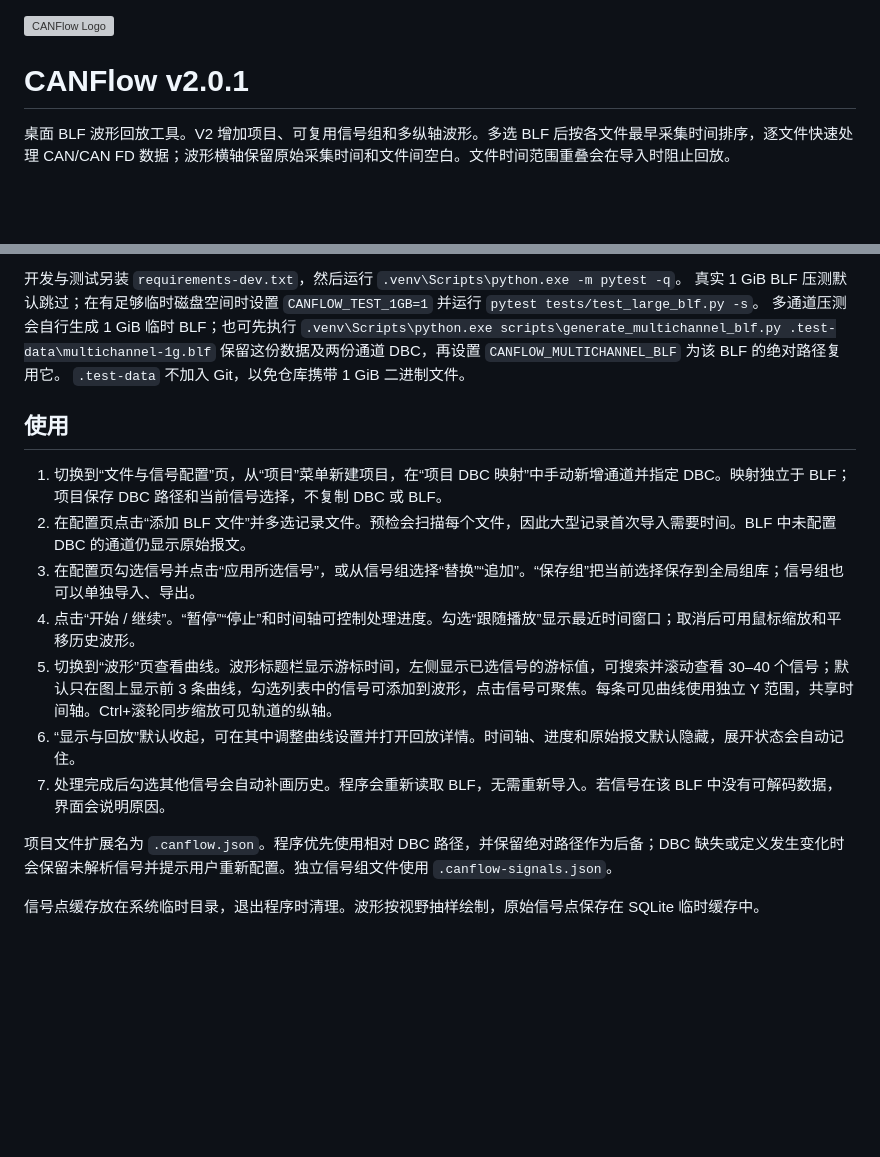
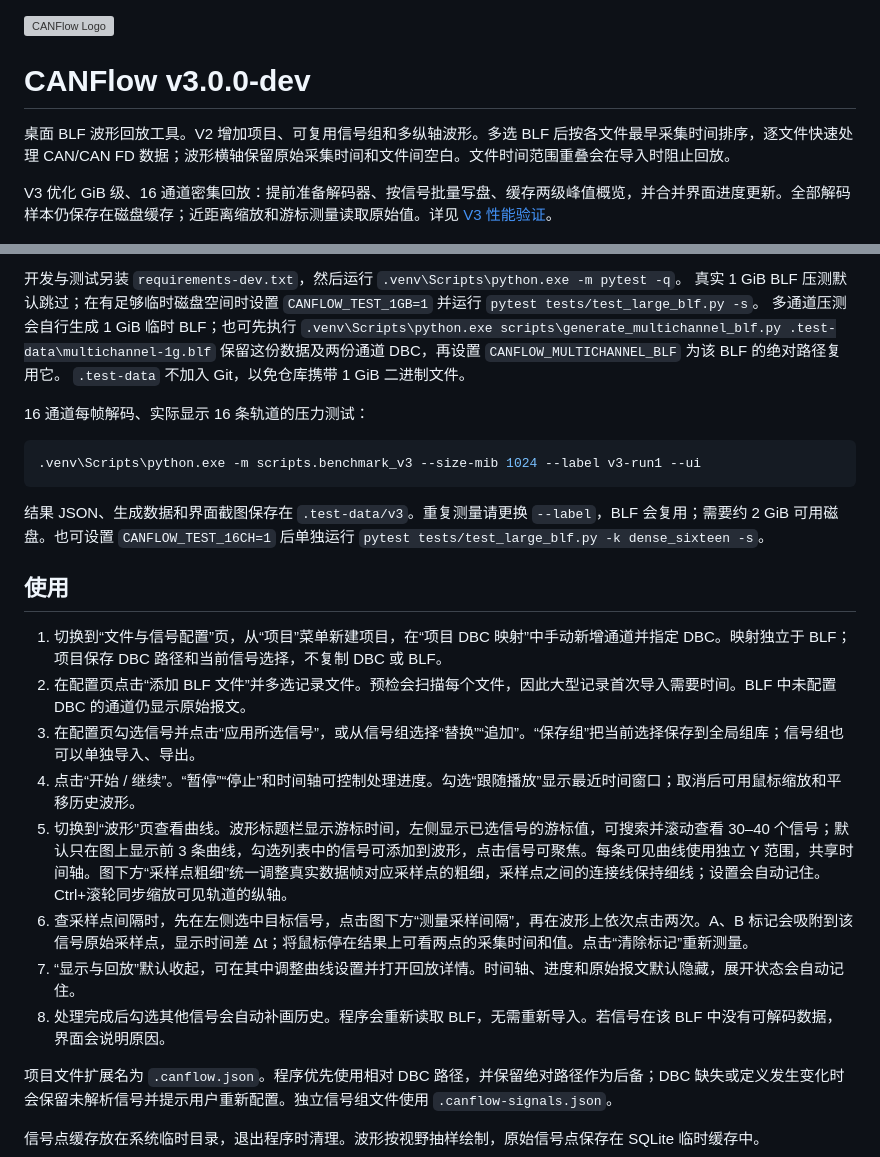
Before and after one commit to lingPoint/CANFlow, a Markdown page: README.md, 2 parts joined by grey strips. GitHub-like rendering; blank space fills up the shorter version; grey boxes are pictures that could not be loaded.

````diff
--- a/README.md
+++ b/README.md
@@ -1,8 +1,10 @@
 ![CANFlow Logo](docs/images/canflow-logo.svg)
 
-# CANFlow v2.0.1
+# CANFlow v3.0.0-dev
 
 桌面 BLF 波形回放工具。V2 增加项目、可复用信号组和多纵轴波形。多选 BLF 后按各文件最早采集时间排序，逐文件快速处理 CAN/CAN FD 数据；波形横轴保留原始采集时间和文件间空白。文件时间范围重叠会在导入时阻止回放。
+
+V3 优化 GiB 级、16 通道密集回放：提前准备解码器、按信号批量写盘、缓存两级峰值概览，并合并界面进度更新。全部解码样本仍保存在磁盘缓存；近距离缩放和游标测量读取原始值。详见 [V3 性能验证](docs/v3-performance.md)。
 
 ![CANFlow 桌面界面示例](docs/images/canflow-screenshot.png)
 
@@ -31,15 +33,24 @@ python -m venv .venv
 保留这份数据及两份通道 DBC，再设置 `CANFLOW_MULTICHANNEL_BLF` 为该 BLF 的绝对路径复用它。
 `.test-data` 不加入 Git，以免仓库携带 1 GiB 二进制文件。
 
+16 通道每帧解码、实际显示 16 条轨道的压力测试：
+
+```powershell
+.venv\Scripts\python.exe -m scripts.benchmark_v3 --size-mib 1024 --label v3-run1 --ui
+```
+
+结果 JSON、生成数据和界面截图保存在 `.test-data/v3`。重复测量请更换 `--label`，BLF 会复用；需要约 2 GiB 可用磁盘。也可设置 `CANFLOW_TEST_16CH=1` 后单独运行 `pytest tests/test_large_blf.py -k dense_sixteen -s`。
+
 ## 使用
 
 1. 切换到“文件与信号配置”页，从“项目”菜单新建项目，在“项目 DBC 映射”中手动新增通道并指定 DBC。映射独立于 BLF；项目保存 DBC 路径和当前信号选择，不复制 DBC 或 BLF。
 2. 在配置页点击“添加 BLF 文件”并多选记录文件。预检会扫描每个文件，因此大型记录首次导入需要时间。BLF 中未配置 DBC 的通道仍显示原始报文。
 3. 在配置页勾选信号并点击“应用所选信号”，或从信号组选择“替换”“追加”。“保存组”把当前选择保存到全局组库；信号组也可以单独导入、导出。
 4. 点击“开始 / 继续”。“暂停”“停止”和时间轴可控制处理进度。勾选“跟随播放”显示最近时间窗口；取消后可用鼠标缩放和平移历史波形。
-5. 切换到“波形”页查看曲线。波形标题栏显示游标时间，左侧显示已选信号的游标值，可搜索并滚动查看 30–40 个信号；默认只在图上显示前 3 条曲线，勾选列表中的信号可添加到波形，点击信号可聚焦。每条可见曲线使用独立 Y 范围，共享时间轴。Ctrl+滚轮同步缩放可见轨道的纵轴。
-6. “显示与回放”默认收起，可在其中调整曲线设置并打开回放详情。时间轴、进度和原始报文默认隐藏，展开状态会自动记住。
-7. 处理完成后勾选其他信号会自动补画历史。程序会重新读取 BLF，无需重新导入。若信号在该 BLF 中没有可解码数据，界面会说明原因。
+5. 切换到“波形”页查看曲线。波形标题栏显示游标时间，左侧显示已选信号的游标值，可搜索并滚动查看 30–40 个信号；默认只在图上显示前 3 条曲线，勾选列表中的信号可添加到波形，点击信号可聚焦。每条可见曲线使用独立 Y 范围，共享时间轴。图下方“采样点粗细”统一调整真实数据帧对应采样点的粗细，采样点之间的连接线保持细线；设置会自动记住。Ctrl+滚轮同步缩放可见轨道的纵轴。
+6. 查采样点间隔时，先在左侧选中目标信号，点击图下方“测量采样间隔”，再在波形上依次点击两次。A、B 标记会吸附到该信号原始采样点，显示时间差 Δt；将鼠标停在结果上可看两点的采集时间和值。点击“清除标记”重新测量。
+7. “显示与回放”默认收起，可在其中调整曲线设置并打开回放详情。时间轴、进度和原始报文默认隐藏，展开状态会自动记住。
+8. 处理完成后勾选其他信号会自动补画历史。程序会重新读取 BLF，无需重新导入。若信号在该 BLF 中没有可解码数据，界面会说明原因。
 
 项目文件扩展名为 `.canflow.json`。程序优先使用相对 DBC 路径，并保留绝对路径作为后备；DBC 缺失或定义发生变化时会保留未解析信号并提示用户重新配置。独立信号组文件使用 `.canflow-signals.json`。
 
````
Also changed, not shown: docs/v3-performance.md (added, +52 -0 lines), docs/performance/v3-16channels.png (added), 13 other files.
